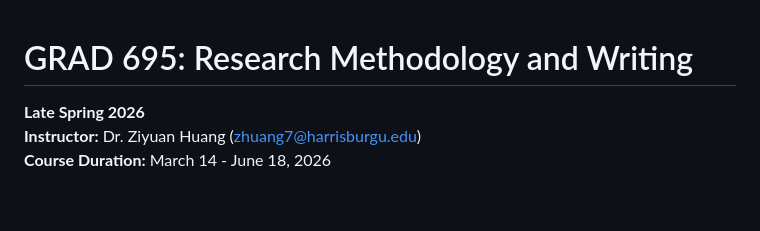
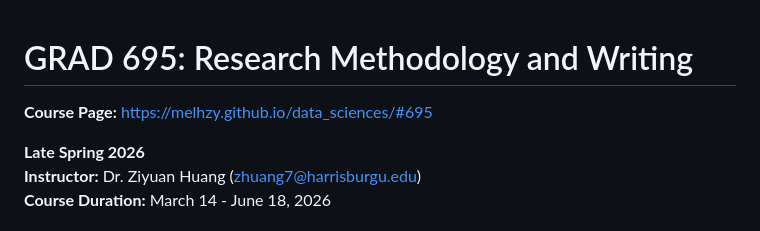
Before and after one commit to melhzy/data_sciences, a Markdown page: GRAD695-Research-Methdology&Writing/README.md, the part around the change. GitHub-like rendering; blank space fills up the shorter version.

Commit message:
GRAD695 README: add GitHub Pages course link

```diff
--- a/GRAD695-Research-Methdology&Writing/README.md
+++ b/GRAD695-Research-Methdology&Writing/README.md
@@ -1,4 +1,6 @@
 # GRAD 695: Research Methodology and Writing
+
+**Course Page:** [https://melhzy.github.io/data_sciences/#695](https://melhzy.github.io/data_sciences/#695)
 
 **Late Spring 2026**
 **Instructor:** Dr. Ziyuan Huang (zhuang7@harrisburgu.edu)
```
